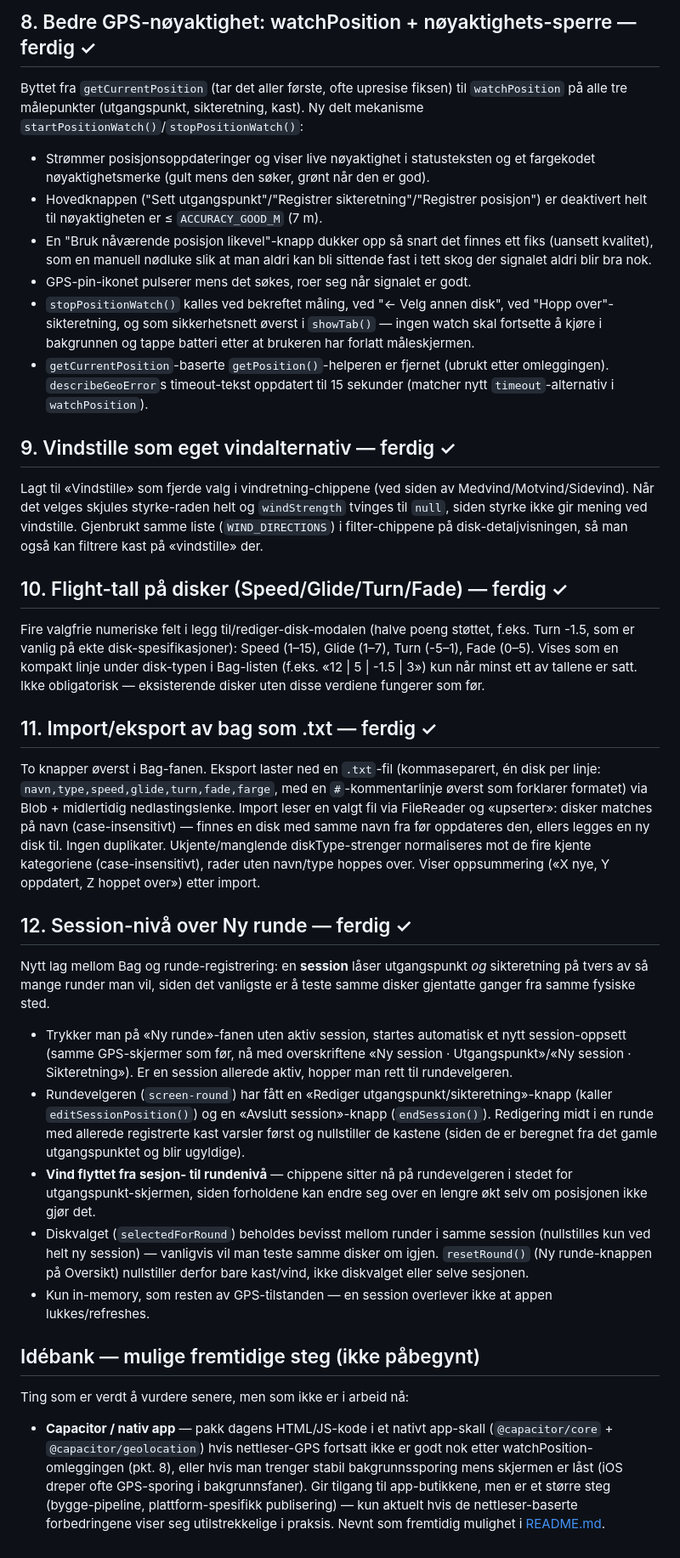
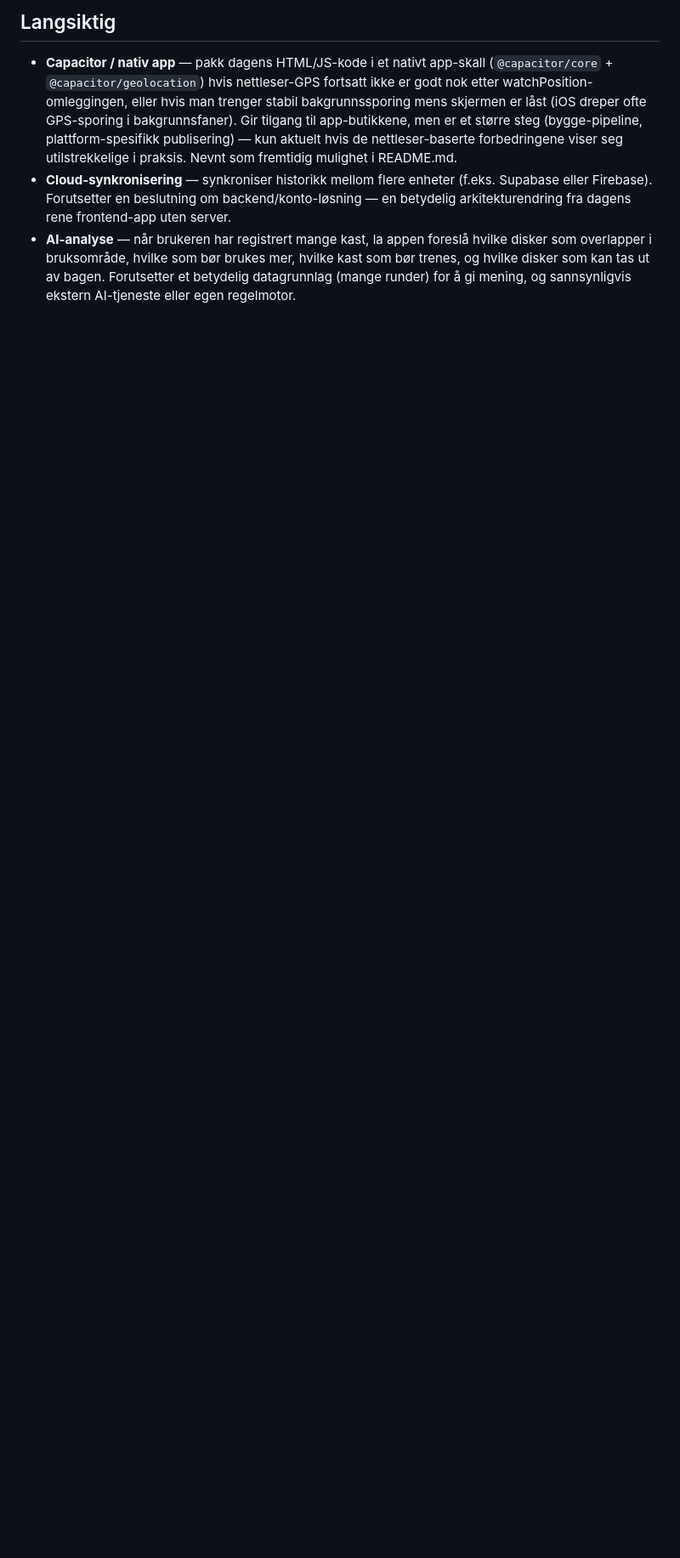
Before and after one commit to lg2244-cpu/DGFW---Disc-Golf-Field-Work, a Markdown page: TODO.md, the part around one of its changes. Shown at 85% size. GitHub-like rendering; blank space fills up the shorter version.

```diff
--- a/TODO.md
+++ b/TODO.md
@@ -37,31 +39,6 @@ Byttet ut de 3 gamle kategoriene ("Driver"/"Midrange"/"Putter") med 4 nye: **Dis
 
-## 8. Bedre GPS-nøyaktighet: watchPosition + nøyaktighets-sperre — ferdig ✓
-Byttet fra `getCurrentPosition` (tar det aller første, ofte upresise fiksen) til `watchPosition` på alle tre målepunkter (utgangspunkt, sikteretning, kast). Ny delt mekanisme `startPositionWatch()`/`stopPositionWatch()`:
-- Strømmer posisjonsoppdateringer og viser live nøyaktighet i statusteksten og et fargekodet nøyaktighetsmerke (gult mens den søker, grønt når den er god).
-- Hovedknappen ("Sett utgangspunkt"/"Registrer sikteretning"/"Registrer posisjon") er deaktivert helt til nøyaktigheten er ≤ `ACCURACY_GOOD_M` (7 m).
-- En "Bruk nåværende posisjon likevel"-knapp dukker opp så snart det finnes ett fiks (uansett kvalitet), som en manuell nødluke slik at man aldri kan bli sittende fast i tett skog der signalet aldri blir bra nok.
-- GPS-pin-ikonet pulserer mens det søkes, roer seg når signalet er godt.
-- `stopPositionWatch()` kalles ved bekreftet måling, ved "← Velg annen disk", ved "Hopp over"-sikteretning, og som sikkerhetsnett øverst i `showTab()` — ingen watch skal fortsette å kjøre i bakgrunnen og tappe batteri etter at brukeren har forlatt måleskjermen.
-- `getCurrentPosition`-baserte `getPosition()`-helperen er fjernet (ubrukt etter omleggingen). `describeGeoError`s timeout-tekst oppdatert til 15 sekunder (matcher nytt `timeout`-alternativ i `watchPosition`).
+## Langsiktig
 
-## 9. Vindstille som eget vindalternativ — ferdig ✓
-Lagt til «Vindstille» som fjerde valg i vindretning-chippene (ved siden av Medvind/Motvind/Sidevind). Når det velges skjules styrke-raden helt og `windStrength` tvinges til `null`, siden styrke ikke gir mening ved vindstille. Gjenbrukt samme liste (`WIND_DIRECTIONS`) i filter-chippene på disk-detaljvisningen, så man også kan filtrere kast på «vindstille» der.
-
-## 10. Flight-tall på disker (Speed/Glide/Turn/Fade) — ferdig ✓
-Fire valgfrie numeriske felt i legg til/rediger-disk-modalen (halve poeng støttet, f.eks. Turn -1.5, som er vanlig på ekte disk-spesifikasjoner): Speed (1–15), Glide (1–7), Turn (-5–1), Fade (0–5). Vises som en kompakt linje under disk-typen i Bag-listen (f.eks. «12 | 5 | -1.5 | 3») kun når minst ett av tallene er satt. Ikke obligatorisk — eksisterende disker uten disse verdiene fungerer som før.
-
-## 11. Import/eksport av bag som .txt — ferdig ✓
-To knapper øverst i Bag-fanen. Eksport laster ned en `.txt`-fil (kommaseparert, én disk per linje: `navn,type,speed,glide,turn,fade,farge`, med en `#`-kommentarlinje øverst som forklarer formatet) via Blob + midlertidig nedlastingslenke. Import leser en valgt fil via FileReader og «upserter»: disker matches på navn (case-insensitivt) — finnes en disk med samme navn fra før oppdateres den, ellers legges en ny disk til. Ingen duplikater. Ukjente/manglende diskType-strenger normaliseres mot de fire kjente kategoriene (case-insensitivt), rader uten navn/type hoppes over. Viser oppsummering («X nye, Y oppdatert, Z hoppet over») etter import.
-
-## 12. Session-nivå over Ny runde — ferdig ✓
-Nytt lag mellom Bag og runde-registrering: en **session** låser utgangspunkt *og* sikteretning på tvers av så mange runder man vil, siden det vanligste er å teste samme disker gjentatte ganger fra samme fysiske sted.
-- Trykker man på «Ny runde»-fanen uten aktiv session, startes automatisk et nytt session-oppsett (samme GPS-skjermer som før, nå med overskriftene «Ny session · Utgangspunkt»/«Ny session · Sikteretning»). Er en session allerede aktiv, hopper man rett til rundevelgeren.
-- Rundevelgeren (`screen-round`) har fått en «Rediger utgangspunkt/sikteretning»-knapp (kaller `editSessionPosition()`) og en «Avslutt session»-knapp (`endSession()`). Redigering midt i en runde med allerede registrerte kast varsler først og nullstiller de kastene (siden de er beregnet fra det gamle utgangspunktet og blir ugyldige).
-- **Vind flyttet fra sesjon- til rundenivå** — chippene sitter nå på rundevelgeren i stedet for utgangspunkt-skjermen, siden forholdene kan endre seg over en lengre økt selv om posisjonen ikke gjør det.
-- Diskvalget (`selectedForRound`) beholdes bevisst mellom runder i samme session (nullstilles kun ved helt ny session) — vanligvis vil man teste samme disker om igjen. `resetRound()` (Ny runde-knappen på Oversikt) nullstiller derfor bare kast/vind, ikke diskvalget eller selve sesjonen.
-- Kun in-memory, som resten av GPS-tilstanden — en session overlever ikke at appen lukkes/refreshes.
-
-## Idébank — mulige fremtidige steg (ikke påbegynt)
-Ting som er verdt å vurdere senere, men som ikke er i arbeid nå:
-
-- **Capacitor / nativ app** — pakk dagens HTML/JS-kode i et nativt app-skall (`@capacitor/core` + `@capacitor/geolocation`) hvis nettleser-GPS fortsatt ikke er godt nok etter watchPosition-omleggingen (pkt. 8), eller hvis man trenger stabil bakgrunnssporing mens skjermen er låst (iOS dreper ofte GPS-sporing i bakgrunnsfaner). Gir tilgang til app-butikkene, men er et større steg (bygge-pipeline, plattform-spesifikk publisering) — kun aktuelt hvis de nettleser-baserte forbedringene viser seg utilstrekkelige i praksis. Nevnt som fremtidig mulighet i [README.md](README.md).
+- **Capacitor / nativ app** — pakk dagens HTML/JS-kode i et nativt app-skall (`@capacitor/core` + `@capacitor/geolocation`) hvis nettleser-GPS fortsatt ikke er godt nok etter watchPosition-omleggingen, eller hvis man trenger stabil bakgrunnssporing mens skjermen er låst (iOS dreper ofte GPS-sporing i bakgrunnsfaner). Gir tilgang til app-butikkene, men er et større steg (bygge-pipeline, plattform-spesifikk publisering) — kun aktuelt hvis de nettleser-baserte forbedringene viser seg utilstrekkelige i praksis. Nevnt som fremtidig mulighet i README.md.
+- **Cloud-synkronisering** — synkroniser historikk mellom flere enheter (f.eks. Supabase eller Firebase). Forutsetter en beslutning om backend/konto-løsning — en betydelig arkitekturendring fra dagens rene frontend-app uten server.
+- **AI-analyse** — når brukeren har registrert mange kast, la appen foreslå hvilke disker som overlapper i bruksområde, hvilke som bør brukes mer, hvilke kast som bør trenes, og hvilke disker som kan tas ut av bagen. Forutsetter et betydelig datagrunnlag (mange runder) for å gi mening, og sannsynligvis ekstern AI-tjeneste eller egen regelmotor.
```
Also changed, not shown: other parts of TODO.md (+28 -26 lines), implementert.md (added, +61 -0 lines).
